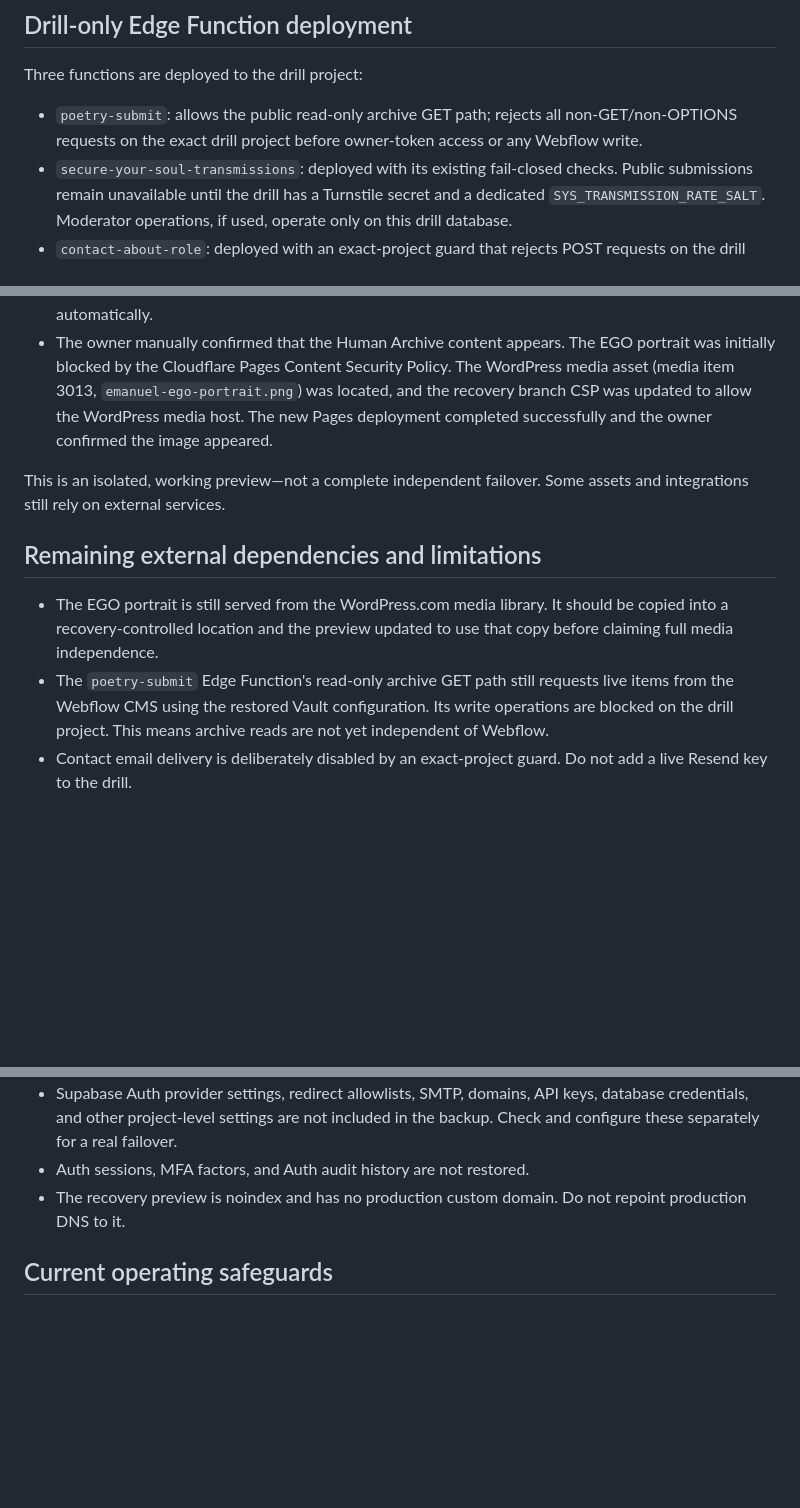
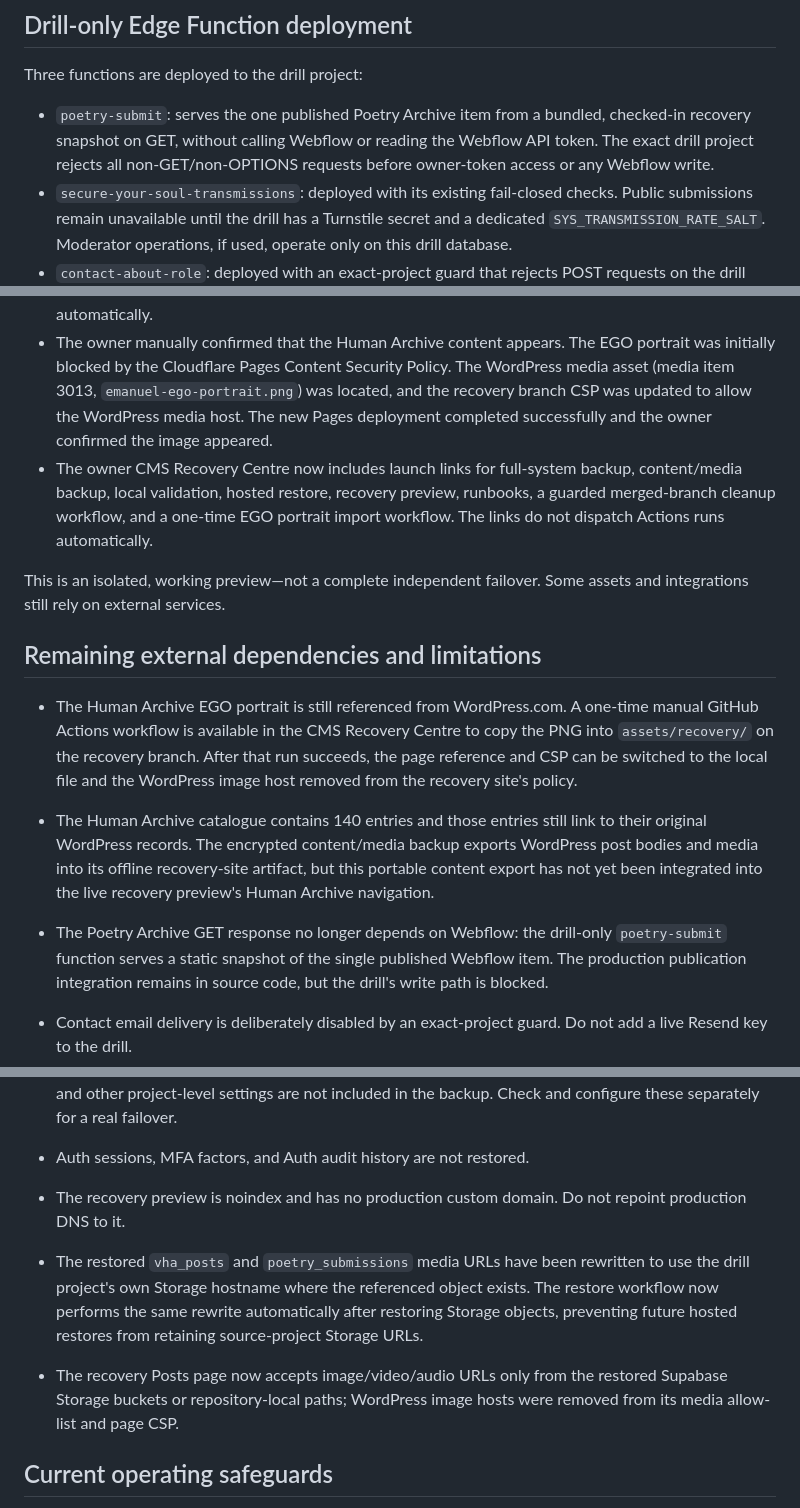
Before and after one commit to iYakuza/landing-page, a Markdown page: docs/backup/HOSTED-RECOVERY-DRILL-2026-11-14.md, 3 parts joined by grey strips. GitHub-like rendering; blank space fills up the shorter version.

Commit message:
Update recovery drill report with local archive and media hardening

```diff
--- a/docs/backup/HOSTED-RECOVERY-DRILL-2026-11-14.md
+++ b/docs/backup/HOSTED-RECOVERY-DRILL-2026-11-14.md
@@ -31,7 +31,7 @@ The workflow also verified row counts, Vault values by SHA-256 without printing
 
 Three functions are deployed to the drill project:
 
-- `poetry-submit`: allows the public read-only archive GET path; rejects all non-GET/non-OPTIONS requests on the exact drill project before owner-token access or any Webflow write.
+- `poetry-submit`: serves the one published Poetry Archive item from a bundled, checked-in recovery snapshot on GET, without calling Webflow or reading the Webflow API token. The exact drill project rejects all non-GET/non-OPTIONS requests before owner-token access or any Webflow write.
 - `secure-your-soul-transmissions`: deployed with its existing fail-closed checks. Public submissions remain unavailable until the drill has a Turnstile secret and a dedicated `SYS_TRANSMISSION_RATE_SALT`. Moderator operations, if used, operate only on this drill database.
 - `contact-about-role`: deployed with an exact-project guard that rejects POST requests on the drill project before rate limiting or email delivery.
 
@@ -68,13 +68,15 @@ A separate static website preview has now been deployed from the `recovery-drill
 - Supabase backend: the restored drill project `ioguymqdeuuursizifnn`
 - The owner CMS uses the drill project's Supabase URL and publishable key. A private **Recovery Centre** section links to the full-system backup, content/media backup, local validation, hosted restore, preview, and runbook workflows. These are launch links only; they do not dispatch Actions runs automatically.
 - The owner manually confirmed that the Human Archive content appears. The EGO portrait was initially blocked by the Cloudflare Pages Content Security Policy. The WordPress media asset (media item 3013, `emanuel-ego-portrait.png`) was located, and the recovery branch CSP was updated to allow the WordPress media host. The new Pages deployment completed successfully and the owner confirmed the image appeared.
+- The owner CMS Recovery Centre now includes launch links for full-system backup, content/media backup, local validation, hosted restore, recovery preview, runbooks, a guarded merged-branch cleanup workflow, and a one-time EGO portrait import workflow. The links do not dispatch Actions runs automatically.
 
 This is an isolated, working preview—not a complete independent failover. Some assets and integrations still rely on external services.
 
 ## Remaining external dependencies and limitations
 
-- The EGO portrait is still served from the WordPress.com media library. It should be copied into a recovery-controlled location and the preview updated to use that copy before claiming full media independence.
-- The `poetry-submit` Edge Function's read-only archive GET path still requests live items from the Webflow CMS using the restored Vault configuration. Its write operations are blocked on the drill project. This means archive reads are not yet independent of Webflow.
+- The Human Archive EGO portrait is still referenced from WordPress.com. A one-time manual GitHub Actions workflow is available in the CMS Recovery Centre to copy the PNG into `assets/recovery/` on the recovery branch. After that run succeeds, the page reference and CSP can be switched to the local file and the WordPress image host removed from the recovery site's policy.
+- The Human Archive catalogue contains 140 entries and those entries still link to their original WordPress records. The encrypted content/media backup exports WordPress post bodies and media into its offline recovery-site artifact, but this portable content export has not yet been integrated into the live recovery preview's Human Archive navigation.
+- The Poetry Archive GET response no longer depends on Webflow: the drill-only `poetry-submit` function serves a static snapshot of the single published Webflow item. The production publication integration remains in source code, but the drill's write path is blocked.
 - Contact email delivery is deliberately disabled by an exact-project guard. Do not add a live Resend key to the drill.
 - Public transmission submissions remain dependent on staging-safe Turnstile configuration and a dedicated `SYS_TRANSMISSION_RATE_SALT`. Do not reuse production-only integration secrets without a separate safety review.
 - Moderator operations in `secure-your-soul-transmissions` target only the drill database, but should be tested only with an owner-authorized account and synthetic content.
@@ -84,6 +86,9 @@ This is an isolated, working preview—not a complete independent failover. Some
 - Auth sessions, MFA factors, and Auth audit history are not restored.
 - The recovery preview is noindex and has no production custom domain. Do not repoint production DNS to it.
 
+- The restored `vha_posts` and `poetry_submissions` media URLs have been rewritten to use the drill project's own Storage hostname where the referenced object exists. The restore workflow now performs the same rewrite automatically after restoring Storage objects, preventing future hosted restores from retaining source-project Storage URLs.
+- The recovery Posts page now accepts image/video/audio URLs only from the restored Supabase Storage buckets or repository-local paths; WordPress image hosts were removed from its media allow-list and page CSP.
+
 ## Current operating safeguards
 
 - Production Supabase project `verse-after-hours` and the live website were not modified by the hosted restore or recovery-preview changes.
```
